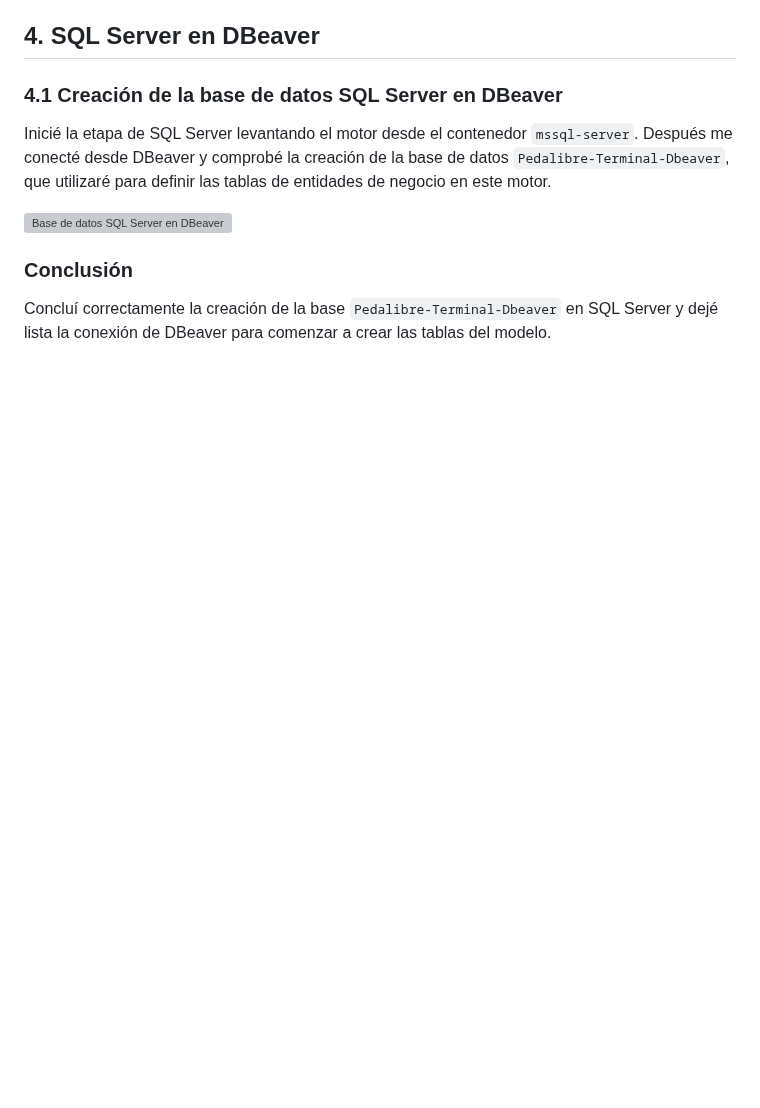
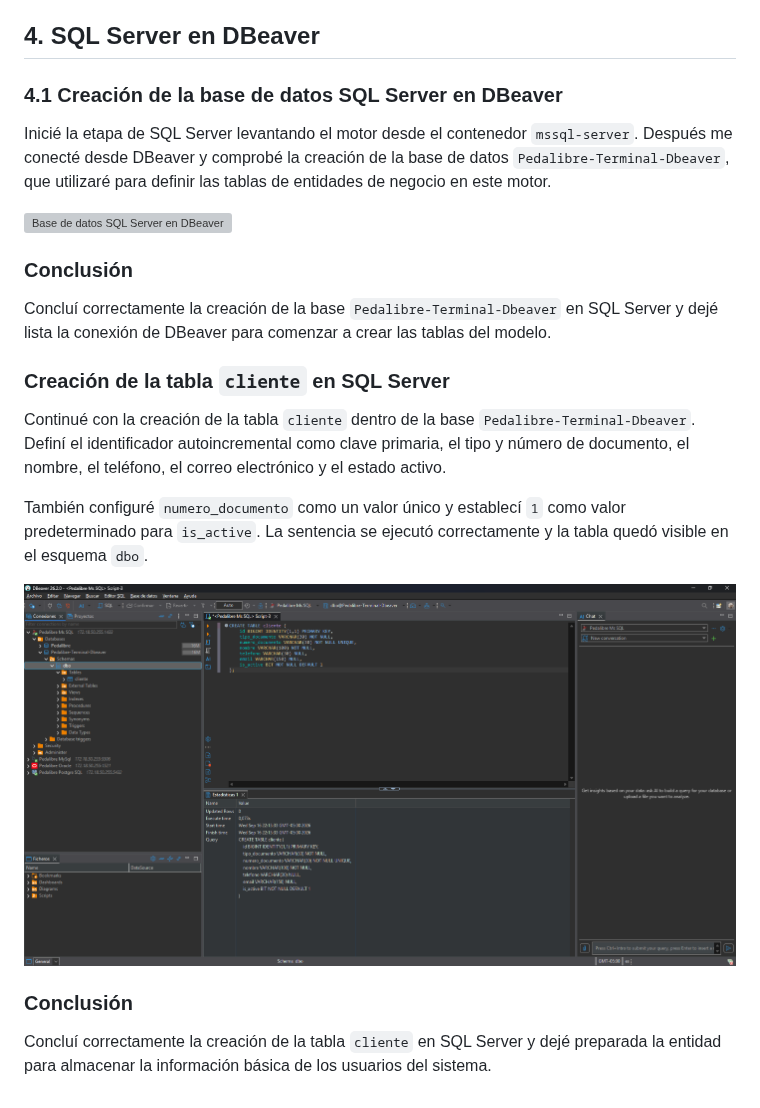
Before and after one commit to BDII-2026-IISem/bdii-2026ii-Futbol-Total, a Markdown page: Bitacora-Proceso-Manual.md, the part around the change. GitHub-like rendering; pictures changed too: Docs/Reguistro visual/55-tabla-cliente-sqlserver-dbeaver.png (added); blank space fills up the shorter version; grey boxes are pictures that could not be loaded.

Commit message:
Documentar tabla cliente en SQL Server

```diff
--- a/Bitacora-Proceso-Manual.md
+++ b/Bitacora-Proceso-Manual.md
@@ -576,3 +576,15 @@ Inicié la etapa de SQL Server levantando el motor desde el contenedor `mssql-se
 ### Conclusión
 
 Concluí correctamente la creación de la base `Pedalibre-Terminal-Dbeaver` en SQL Server y dejé lista la conexión de DBeaver para comenzar a crear las tablas del modelo.
+
+### Creación de la tabla `cliente` en SQL Server
+
+Continué con la creación de la tabla `cliente` dentro de la base `Pedalibre-Terminal-Dbeaver`. Definí el identificador autoincremental como clave primaria, el tipo y número de documento, el nombre, el teléfono, el correo electrónico y el estado activo.
+
+También configuré `numero_documento` como un valor único y establecí `1` como valor predeterminado para `is_active`. La sentencia se ejecutó correctamente y la tabla quedó visible en el esquema `dbo`.
+
+![Creación de la tabla cliente en SQL Server](Docs/Reguistro%20visual/55-tabla-cliente-sqlserver-dbeaver.png)
+
+### Conclusión
+
+Concluí correctamente la creación de la tabla `cliente` en SQL Server y dejé preparada la entidad para almacenar la información básica de los usuarios del sistema.
```
